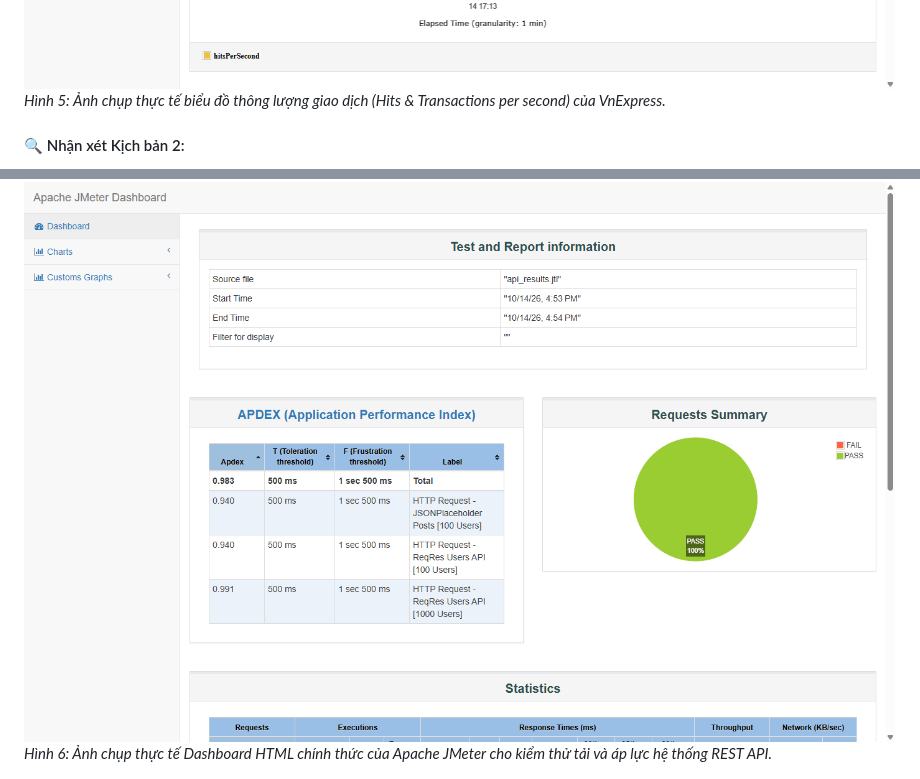
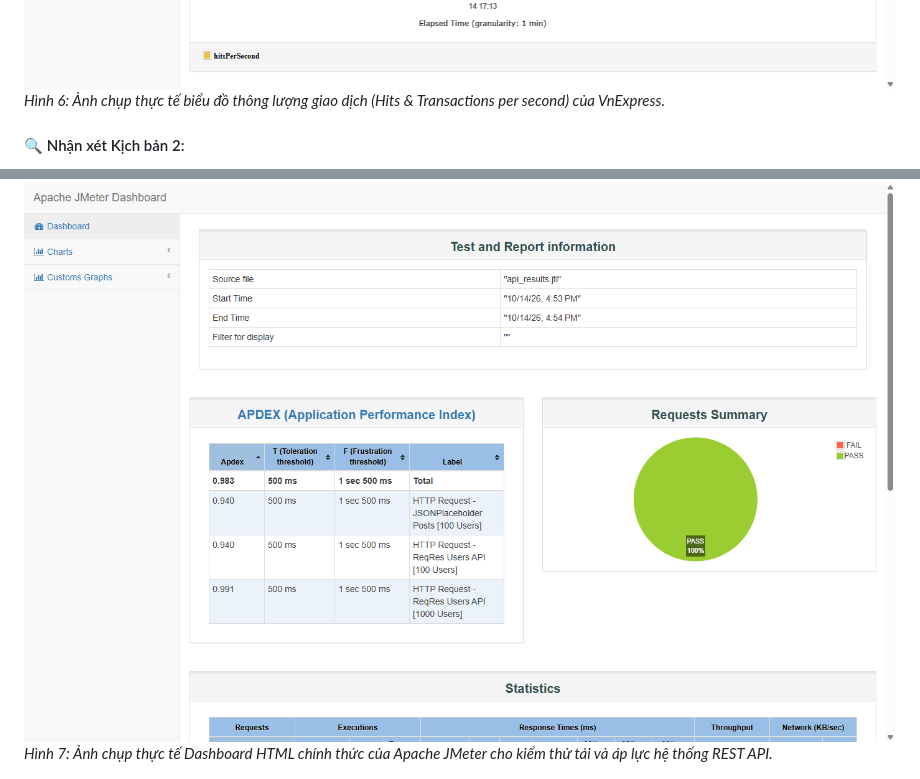
Before and after one commit to Dooty26/JMeter, a Markdown page: README.md, 2 parts joined by grey strips. Drawn GitHub-style.

```diff
--- a/README.md
+++ b/README.md
@@ -110,6 +113,6 @@ Hệ thống kiểm thử được tổ chức thành 3 tệp kịch bản kiể
 
 ![Biểu đồ Throughput Hits per Second VnExpress](images/06_vnexpress_throughput_chart.png)
-*Hình 5: Ảnh chụp thực tế biểu đồ thông lượng giao dịch (Hits & Transactions per second) của VnExpress.*
+*Hình 6: Ảnh chụp thực tế biểu đồ thông lượng giao dịch (Hits & Transactions per second) của VnExpress.*
 
 #### 🔍 Nhận xét Kịch bản 2:
 1. **Thông lượng xử lý cực lớn (High Throughput):** Đạt tới **208.17 requests/second** và lưu lượng mạng tiếp nhận đạt **2,960.79 KB/sec (~3 MB/giây)**, minh chứng cho năng lực phần cứng và băng thông mạng khổng lồ của VnExpress.
@@ -133,6 +136,6 @@ Hệ thống kiểm thử được tổ chức thành 3 tệp kịch bản kiể
 | **TỔNG CỘNG API (TOTAL)** | **1,200** | **196.98** | **165.0** | **221.8** | **464.9** | **804.9** | **145** | **1,172** | **0.00%** | **29.85 /s** | **162.72** |
 
 ![Báo cáo Dashboard HTML REST API](images/03_api_html_dashboard.png)
-*Hình 6: Ảnh chụp thực tế Dashboard HTML chính thức của Apache JMeter cho kiểm thử tải và áp lực hệ thống REST API.*
+*Hình 7: Ảnh chụp thực tế Dashboard HTML chính thức của Apache JMeter cho kiểm thử tải và áp lực hệ thống REST API.*
 
 ![Biểu đồ Response Times Over Time REST API](images/07_api_response_times_chart.png)
```
Also changed, not shown: other parts of README.md (+14 -6 lines), images/08_web_phenikaa_response_times_chart.png (added), images/09_api_throughput_chart.png (added).
